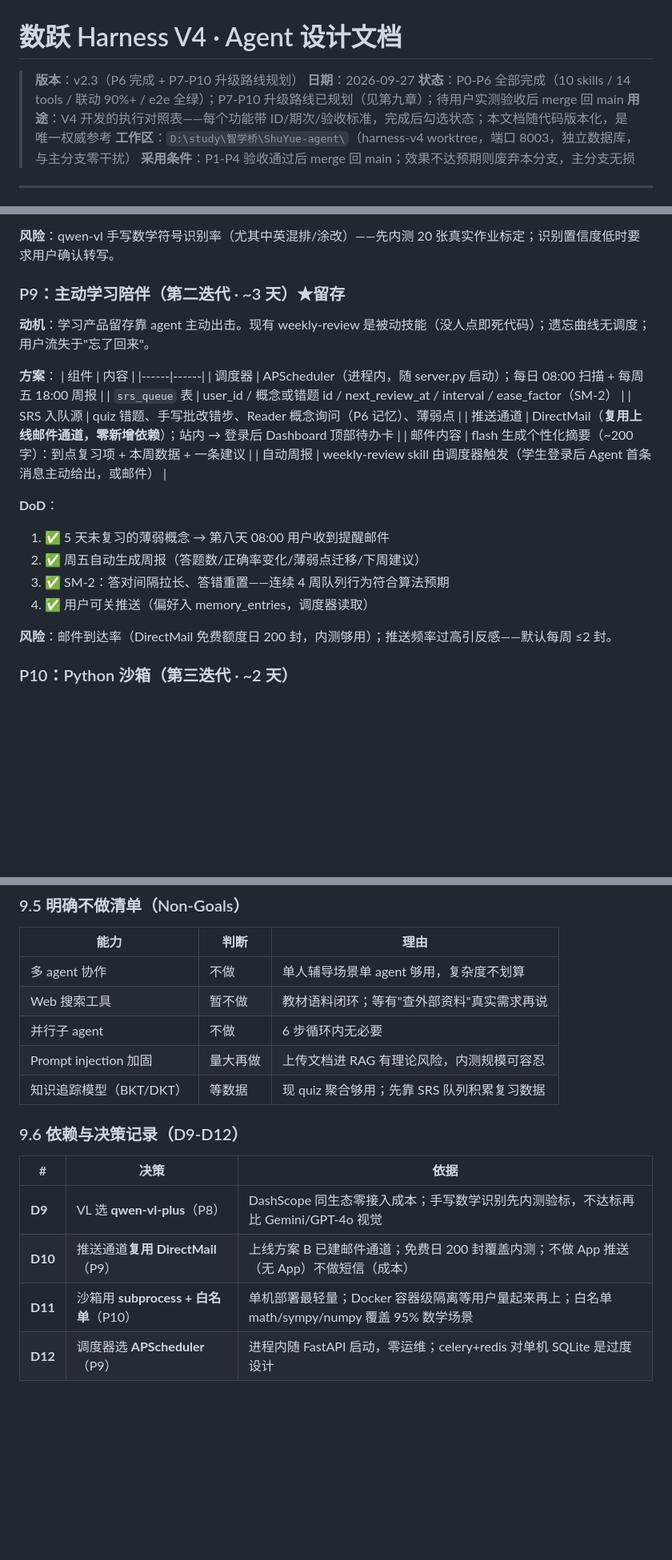
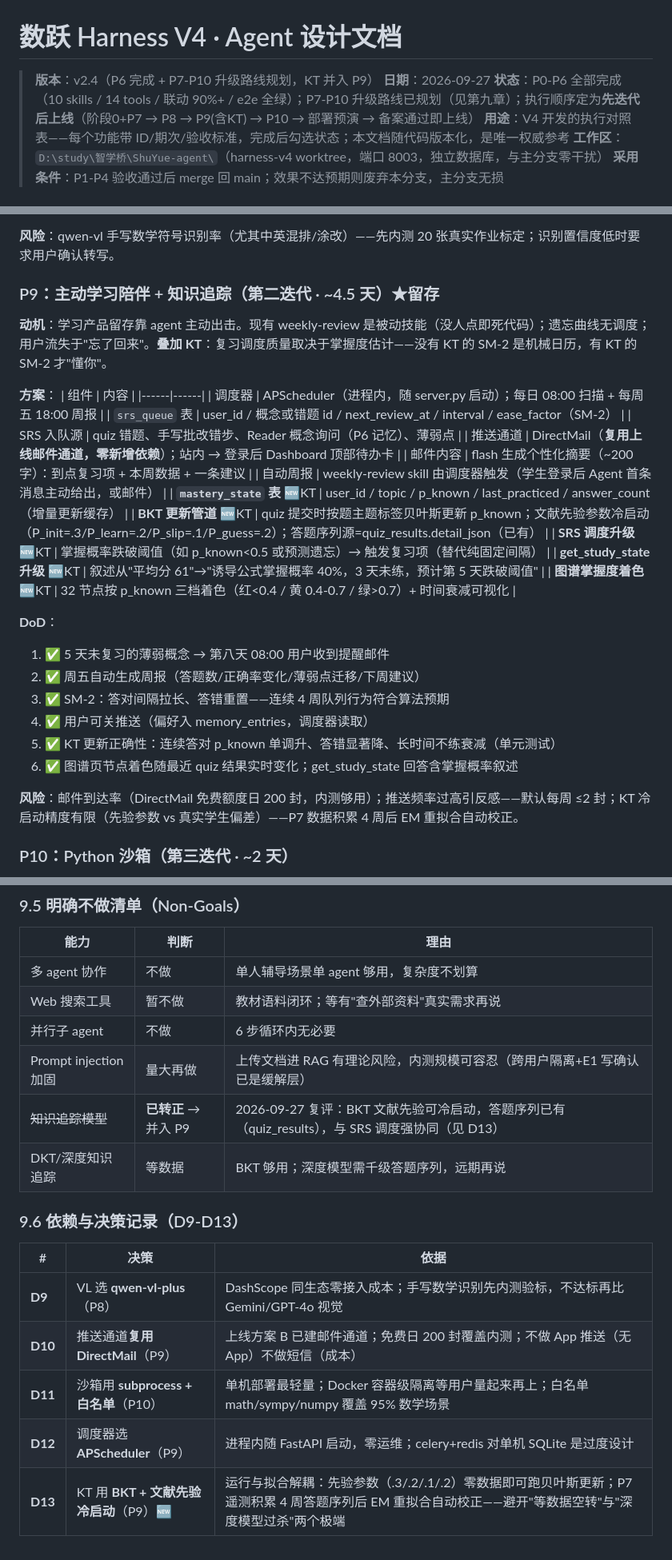
Before and after one commit to pangyueming/ShuYue, a Markdown page: AGENT_DESIGN.md, 3 parts joined by grey strips. Shown at 80% size. Drawn GitHub-style; blank space fills up the shorter version.

Commit message:
docs(v4): AGENT_DESIGN v2.4 — 两项用户决策入档：① 先迭代后上线（P7-P10 全完成再上线，契合备案窗口）；② KT 知识追踪转正并入 P9（3→4.5 天）：mastery_state 表 + BKT 贝叶斯更新（文献先验冷启动）+ SRS 阈值触发调度 + get_study_state 掌握概率叙述 + 图谱 p_known 三档着色，DoD +2；新增决策 D13；9.5 清单 KT 行标记已转正、DKT 仍远期

```diff
--- a/AGENT_DESIGN.md
+++ b/AGENT_DESIGN.md
@@ -1,8 +1,8 @@
 # 数跃 Harness V4 · Agent 设计文档
 
-> **版本**：v2.3（P6 完成 + P7-P10 升级路线规划）
+> **版本**：v2.4（P6 完成 + P7-P10 升级路线规划，KT 并入 P9）
 > **日期**：2026-09-27
-> **状态**：P0-P6 全部完成（10 skills / 14 tools / 联动 90%+ / e2e 全绿）；P7-P10 升级路线已规划（见第九章）；待用户实测验收后 merge 回 main
+> **状态**：P0-P6 全部完成（10 skills / 14 tools / 联动 90%+ / e2e 全绿）；P7-P10 升级路线已规划（见第九章）；执行顺序定为**先迭代后上线**（阶段0+P7 → P8 → P9(含KT) → P10 → 部署预演 → 备案通过即上线）
 > **用途**：V4 开发的执行对照表——每个功能带 ID/期次/验收标准，完成后勾选状态；本文档随代码版本化，是唯一权威参考
 > **工作区**：`D:\study\智学桥\ShuYue-agent\`（harness-v4 worktree，端口 8003，独立数据库，与主分支零干扰）
 > **采用条件**：P1-P4 验收通过后 merge 回 main；效果不达预期则废弃本分支，主分支无损
@@ -387,9 +388,9 @@ code_v2/
 
 **风险**：qwen-vl 手写数学符号识别率（尤其中英混排/涂改）——先内测 20 张真实作业标定；识别置信度低时要求用户确认转写。
 
-### P9：主动学习陪伴（第二迭代 · ~3 天）★留存
+### P9：主动学习陪伴 + 知识追踪（第二迭代 · ~4.5 天）★留存
 
-**动机**：学习产品留存靠 agent 主动出击。现有 weekly-review 是被动技能（没人点即死代码）；遗忘曲线无调度；用户流失于"忘了回来"。
+**动机**：学习产品留存靠 agent 主动出击。现有 weekly-review 是被动技能（没人点即死代码）；遗忘曲线无调度；用户流失于"忘了回来"。**叠加 KT**：复习调度质量取决于掌握度估计——没有 KT 的 SM-2 是机械日历，有 KT 的 SM-2 才"懂你"。
 
 **方案**：
 | 组件 | 内容 |
@@ -400,14 +401,21 @@ code_v2/
 | 推送通道 | DirectMail（**复用上线邮件通道，零新增依赖**）；站内 → 登录后 Dashboard 顶部待办卡 |
 | 邮件内容 | flash 生成个性化摘要（~200 字）：到点复习项 + 本周数据 + 一条建议 |
 | 自动周报 | weekly-review skill 由调度器触发（学生登录后 Agent 首条消息主动给出，或邮件） |
+| **`mastery_state` 表** 🆕KT | user_id / topic / p_known / last_practiced / answer_count（增量更新缓存） |
+| **BKT 更新管道** 🆕KT | quiz 提交时按题主题标签贝叶斯更新 p_known；文献先验参数冷启动（P_init=.3/P_learn=.2/P_slip=.1/P_guess=.2）；答题序列源=quiz_results.detail_json（已有） |
+| **SRS 调度升级** 🆕KT | 掌握概率跌破阈值（如 p_known<0.5 或预测遗忘）→ 触发复习项（替代纯固定间隔） |
+| **get_study_state 升级** 🆕KT | 叙述从"平均分 61"→"诱导公式掌握概率 40%，3 天未练，预计第 5 天跌破阈值" |
+| **图谱掌握度着色** 🆕KT | 32 节点按 p_known 三档着色（红<0.4 / 黄 0.4-0.7 / 绿>0.7）+ 时间衰减可视化 |
 
 **DoD**：
 1. ✅ 5 天未复习的薄弱概念 → 第八天 08:00 用户收到提醒邮件
 2. ✅ 周五自动生成周报（答题数/正确率变化/薄弱点迁移/下周建议）
 3. ✅ SM-2：答对间隔拉长、答错重置——连续 4 周队列行为符合算法预期
 4. ✅ 用户可关推送（偏好入 memory_entries，调度器读取）
+5. ✅ KT 更新正确性：连续答对 p_known 单调升、答错显著降、长时间不练衰减（单元测试）
+6. ✅ 图谱页节点着色随最近 quiz 结果实时变化；get_study_state 回答含掌握概率叙述
 
-**风险**：邮件到达率（DirectMail 免费额度日 200 封，内测够用）；推送频率过高引反感——默认每周 ≤2 封。
+**风险**：邮件到达率（DirectMail 免费额度日 200 封，内测够用）；推送频率过高引反感——默认每周 ≤2 封；KT 冷启动精度有限（先验参数 vs 真实学生偏差）——P7 数据积累 4 周后 EM 重拟合自动校正。
 
 ### P10：Python 沙箱（第三迭代 · ~2 天）
 
@@ -433,10 +441,11 @@ code_v2/
 | 多 agent 协作 | 不做 | 单人辅导场景单 agent 够用，复杂度不划算 |
 | Web 搜索工具 | 暂不做 | 教材语料闭环；等有"查外部资料"真实需求再说 |
 | 并行子 agent | 不做 | 6 步循环内无必要 |
-| Prompt injection 加固 | 量大再做 | 上传文档进 RAG 有理论风险，内测规模可容忍 |
-| 知识追踪模型（BKT/DKT） | 等数据 | 现 quiz 聚合够用；先靠 SRS 队列积累复习数据 |
+| Prompt injection 加固 | 量大再做 | 上传文档进 RAG 有理论风险，内测规模可容忍（跨用户隔离+E1 写确认已是缓解层） |
+| ~~知识追踪模型~~ | **已转正** → 并入 P9 | 2026-09-27 复评：BKT 文献先验可冷启动，答题序列已有（quiz_results），与 SRS 调度强协同（见 D13） |
+| DKT/深度知识追踪 | 等数据 | BKT 够用；深度模型需千级答题序列，远期再说 |
 
-### 9.6 依赖与决策记录（D9-D12）
+### 9.6 依赖与决策记录（D9-D13）
 
 | # | 决策 | 依据 |
 |---|------|------|
@@ -444,3 +453,4 @@ code_v2/
 | **D10** | 推送通道**复用 DirectMail**（P9） | 上线方案 B 已建邮件通道；免费日 200 封覆盖内测；不做 App 推送（无 App）不做短信（成本） |
 | **D11** | 沙箱用 **subprocess + 白名单**（P10） | 单机部署最轻量；Docker 容器级隔离等用户量起来再上；白名单 math/sympy/numpy 覆盖 95% 数学场景 |
 | **D12** | 调度器选 **APScheduler**（P9） | 进程内随 FastAPI 启动，零运维；celery+redis 对单机 SQLite 是过度设计 |
+| **D13** | KT 用 **BKT + 文献先验冷启动**（P9）🆕 | 运行与拟合解耦：先验参数（.3/.2/.1/.2）零数据即可跑贝叶斯更新；P7 遥测积累 4 周答题序列后 EM 重拟合自动校正——避开"等数据空转"与"深度模型过杀"两个极端 |
```
Also changed, not shown: other parts of AGENT_DESIGN.md (+1 -0 lines).
